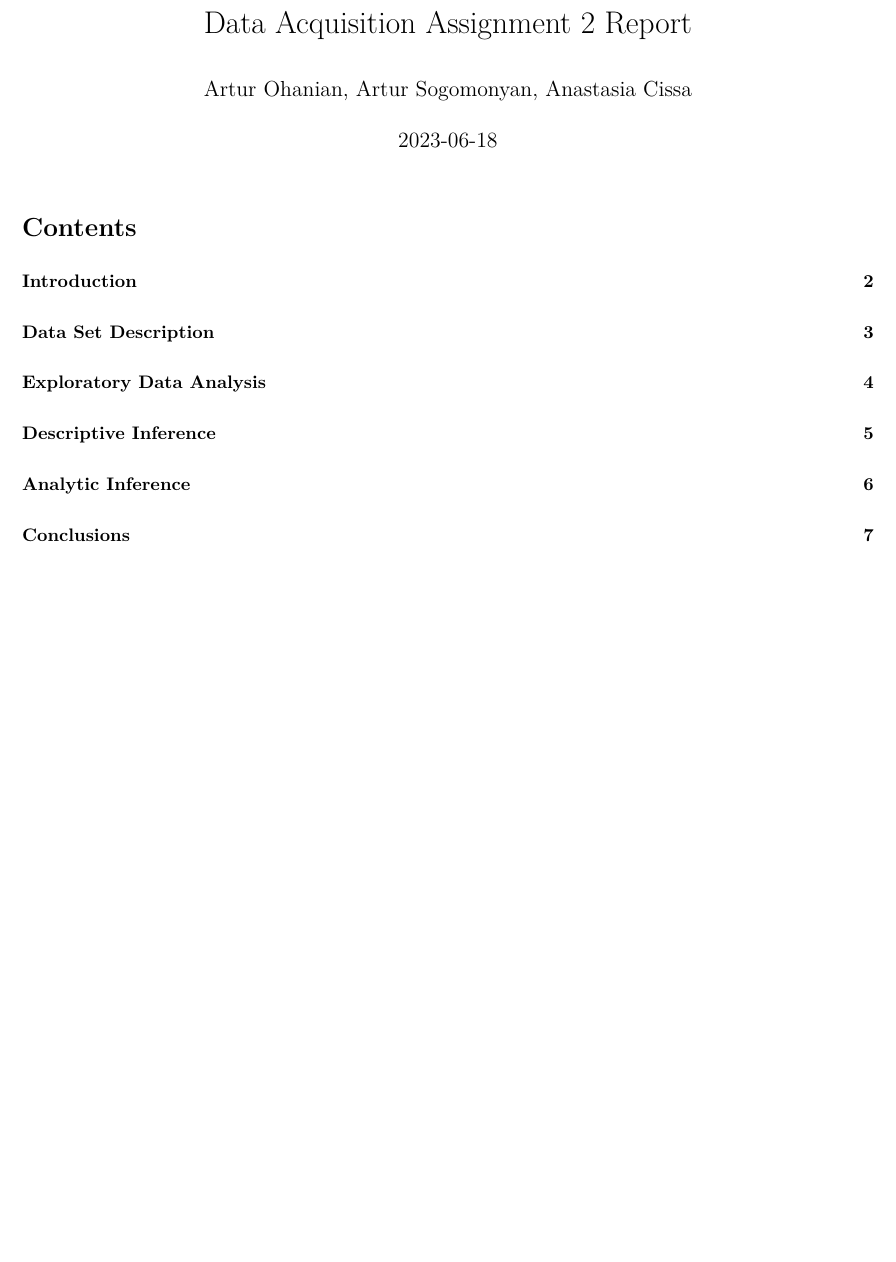
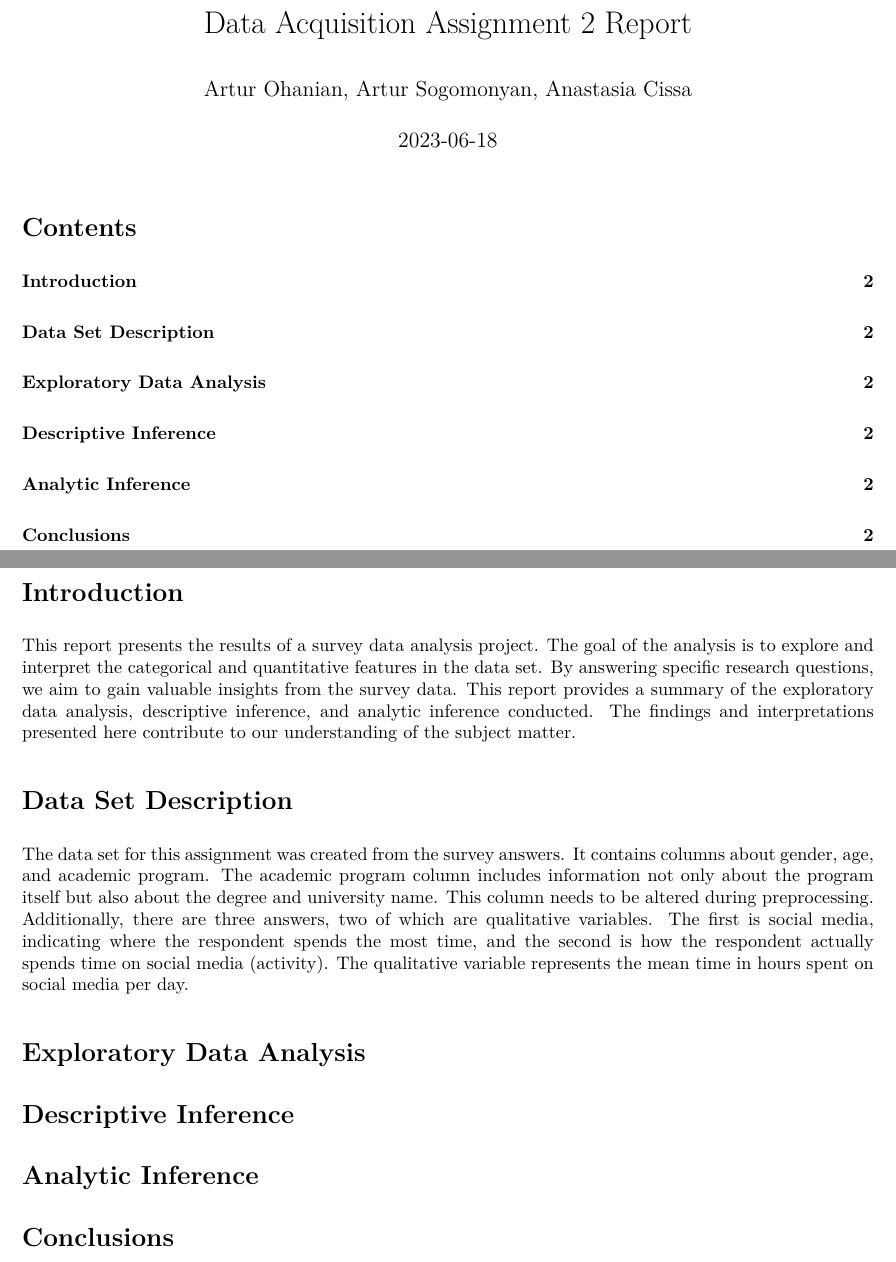
Before and after one commit to Maserezio/Assignment-2, an R Markdown document (report.Rmd): part of page 1 of 7 before the commit and two parts of pages 1 and 2 of 2 after it, the two joined at a grey line, cut so that both start at the same text, the shorter picture padded with empty space. The pictures show the output file report.pdf that the author committed with the source.

Commit message:
added water

````diff
--- a/report.Rmd
+++ b/report.Rmd
@@ -10,21 +10,18 @@ output:
 ```{r setup, include=FALSE}
 knitr::opts_chunk$set(echo = TRUE)
 ```
+\newpage
 
-\newpage
 # Introduction
+This report presents the results of a survey data analysis project. The goal of the analysis is to explore and interpret the categorical and quantitative features in the data set. By answering specific research questions, we aim to gain valuable insights from the survey data. This report provides a summary of the exploratory data analysis, descriptive inference, and analytic inference conducted. The findings and interpretations presented here contribute to our understanding of the subject matter.
 
-\newpage
 # Data Set Description
+The data set for this assignment was created from the survey answers. It contains columns about gender, age, and academic program. The academic program column includes information not only about the program itself but also about the degree and university name. This column needs to be altered during preprocessing. Additionally, there are three answers, two of which are qualitative variables. The first is social media, indicating where the respondent spends the most time, and the second is how the respondent actually spends time on social media (activity). The qualitative variable represents the mean time in hours spent on social media per day.
 
-\newpage
 # Exploratory Data Analysis
 
-\newpage
 # Descriptive Inference
 
-\newpage
 # Analytic Inference
 
-\newpage
 # Conclusions
````
Also changed, not shown: report.pdf.
